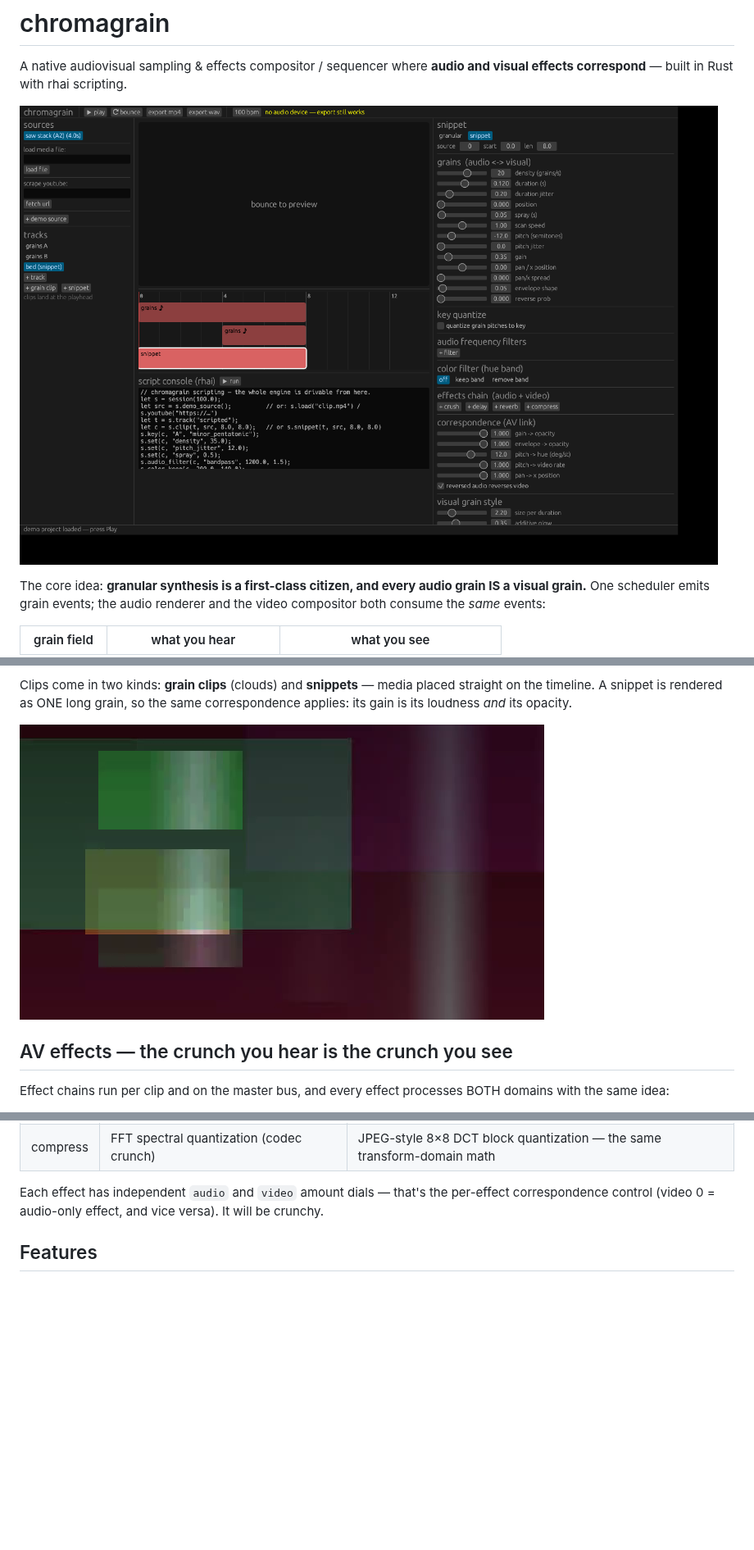
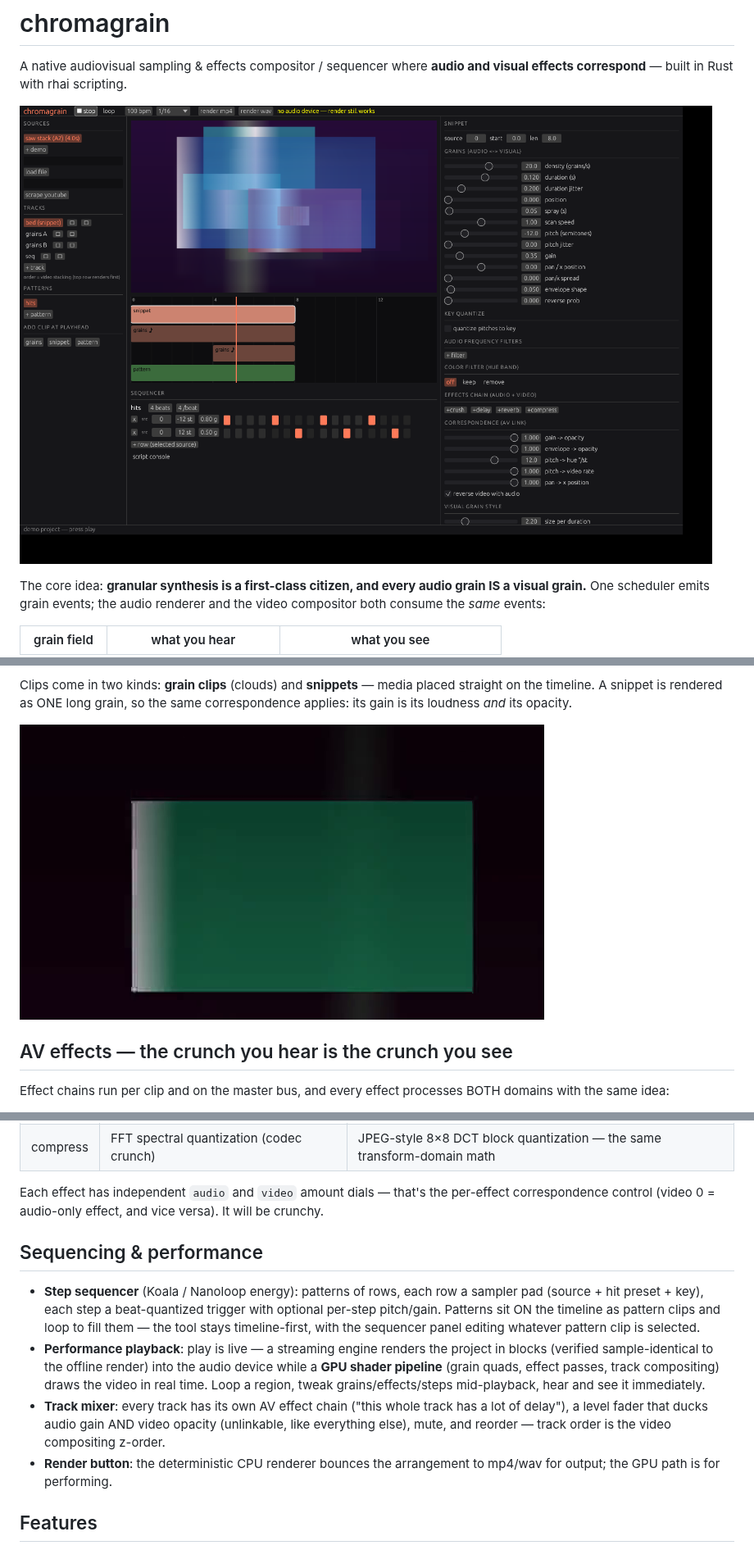
Before and after one commit to ardenschager/gray-area-hax, a Markdown page: README.md, 3 parts joined by grey strips. Shown at 82% size. Rendered like a GitHub page; pictures changed too: docs/demo-frame.png, docs/screenshot.png; blank space fills up the shorter version.

```diff
--- a/README.md
+++ b/README.md
@@ -45,6 +45,25 @@ BOTH domains with the same idea:
 Each effect has independent `audio` and `video` amount dials — that's the
 per-effect correspondence control (video 0 = audio-only effect, and vice
 versa). It will be crunchy.
+
+## Sequencing & performance
+
+- **Step sequencer** (Koala / Nanoloop energy): patterns of rows, each row
+  a sampler pad (source + hit preset + key), each step a beat-quantized
+  trigger with optional per-step pitch/gain. Patterns sit ON the timeline
+  as pattern clips and loop to fill them — the tool stays timeline-first,
+  with the sequencer panel editing whatever pattern clip is selected.
+- **Performance playback**: play is live — a streaming engine renders the
+  project in blocks (verified sample-identical to the offline render) into
+  the audio device while a **GPU shader pipeline** (grain quads, effect
+  passes, track compositing) draws the video in real time. Loop a region,
+  tweak grains/effects/steps mid-playback, hear and see it immediately.
+- **Track mixer**: every track has its own AV effect chain ("this whole
+  track has a lot of delay"), a level fader that ducks audio gain AND
+  video opacity (unlinkable, like everything else), mute, and reorder —
+  track order is the video compositing z-order.
+- **Render button**: the deterministic CPU renderer bounces the
+  arrangement to mp4/wav for output; the GPU path is for performing.
 
 ## Features
 
```
Also changed, not shown: other parts of README.md (+22 -5 lines), 17 other files.
